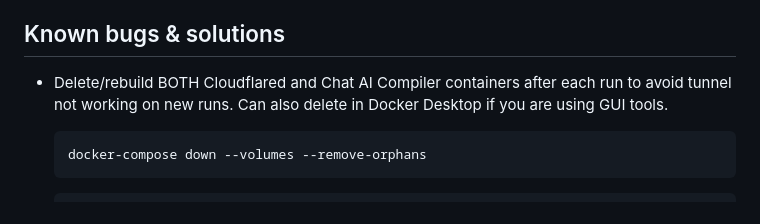
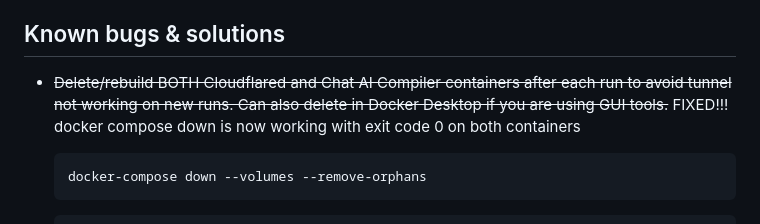
Before and after one commit to davidsilb/chat-app, a Markdown page: README.md, the part around the change. Drawn GitHub-style.

Commit message:
groom the README.md file

````diff
--- a/README.md
+++ b/README.md
@@ -7,7 +7,7 @@ A multi-container application that combines:
 
 ## Known bugs & solutions
 
-- Delete/rebuild BOTH Cloudflared and Chat AI Compiler containers after each run to avoid tunnel not working on new runs. Can also delete in Docker Desktop if you are using GUI tools.
+- ~~Delete/rebuild BOTH Cloudflared and Chat AI Compiler containers after each run to avoid tunnel not working on new runs. Can also delete in Docker Desktop if you are using GUI tools.~~ FIXED!!! docker compose down is now working with exit code 0 on both containers
 
    ```bash
    docker-compose down --volumes --remove-orphans
````
